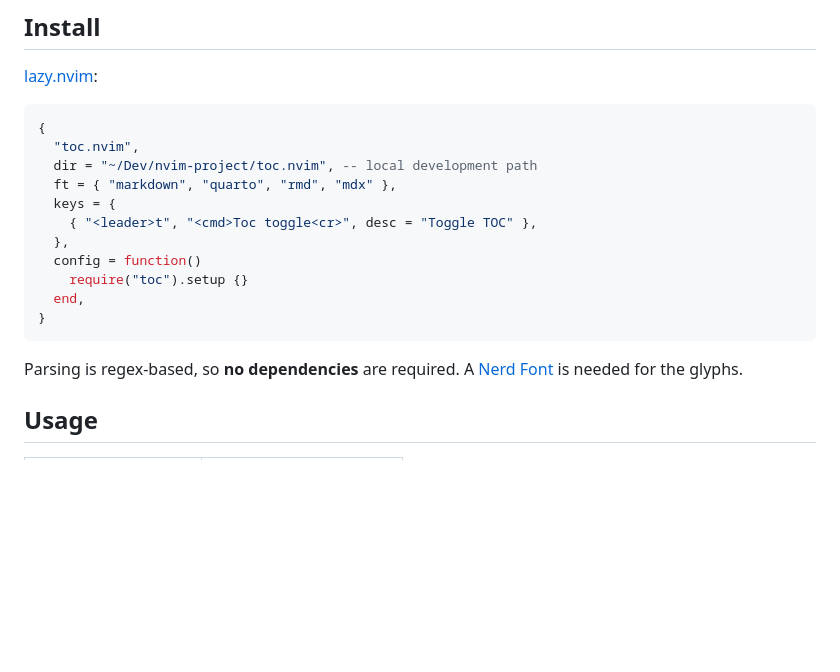
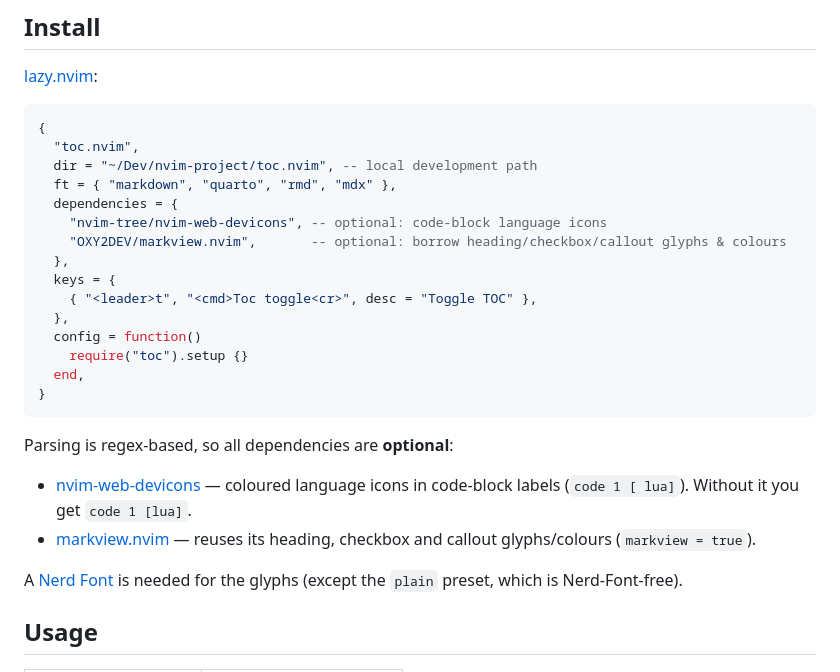
Before and after one commit to zerochae/toc.nvim, a Markdown page: README.md, the part around the change. GitHub-like rendering; blank space fills up the shorter version.

Commit message:
docs: note optional devicons and markview dependencies

````diff
--- a/README.md
+++ b/README.md
@@ -49,6 +49,10 @@ jump.
   "toc.nvim",
   dir = "~/Dev/nvim-project/toc.nvim", -- local development path
   ft = { "markdown", "quarto", "rmd", "mdx" },
+  dependencies = {
+    "nvim-tree/nvim-web-devicons", -- optional: code-block language icons
+    "OXY2DEV/markview.nvim",       -- optional: borrow heading/checkbox/callout glyphs & colours
+  },
   keys = {
     { "<leader>t", "<cmd>Toc toggle<cr>", desc = "Toggle TOC" },
   },
@@ -58,8 +62,15 @@ jump.
 }
 ```
 
-Parsing is regex-based, so **no dependencies** are required. A [Nerd Font](https://www.nerdfonts.com)
-is needed for the glyphs.
+Parsing is regex-based, so all dependencies are **optional**:
+
+- [nvim-web-devicons](https://github.com/nvim-tree/nvim-web-devicons) — coloured
+  language icons in code-block labels (`code 1 [ lua]`). Without it you get `code 1 [lua]`.
+- [markview.nvim](https://github.com/OXY2DEV/markview.nvim) — reuses its heading,
+  checkbox and callout glyphs/colours (`markview = true`).
+
+A [Nerd Font](https://www.nerdfonts.com) is needed for the glyphs (except the
+`plain` preset, which is Nerd-Font-free).
 
 ## Usage
 
````
